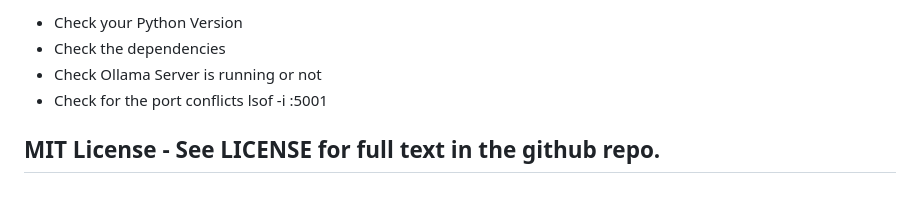
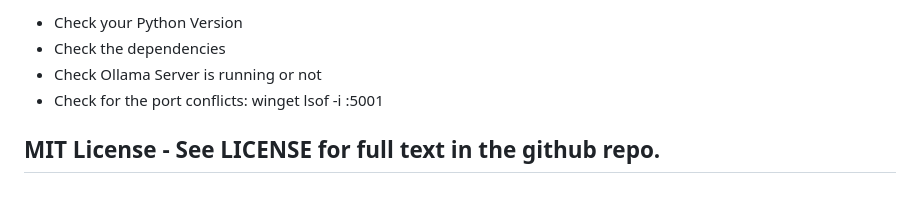
Before and after one commit to shashankjadhav-data/AI_Pizza_Delivery_App, a Markdown page: README.md, the part around the change. Rendered like a GitHub page.

```diff
--- a/README.md
+++ b/README.md
@@ -117,6 +117,6 @@ AI_Pizza_Delivery_App/
 - Check your Python Version
 - Check the dependencies
 - Check Ollama Server is running or not
-- Check for the port conflicts
-    lsof -i :5001
+- Check for the port conflicts:
+          winget lsof -i :5001
 ## MIT License - See LICENSE for full text in the github repo.
```
